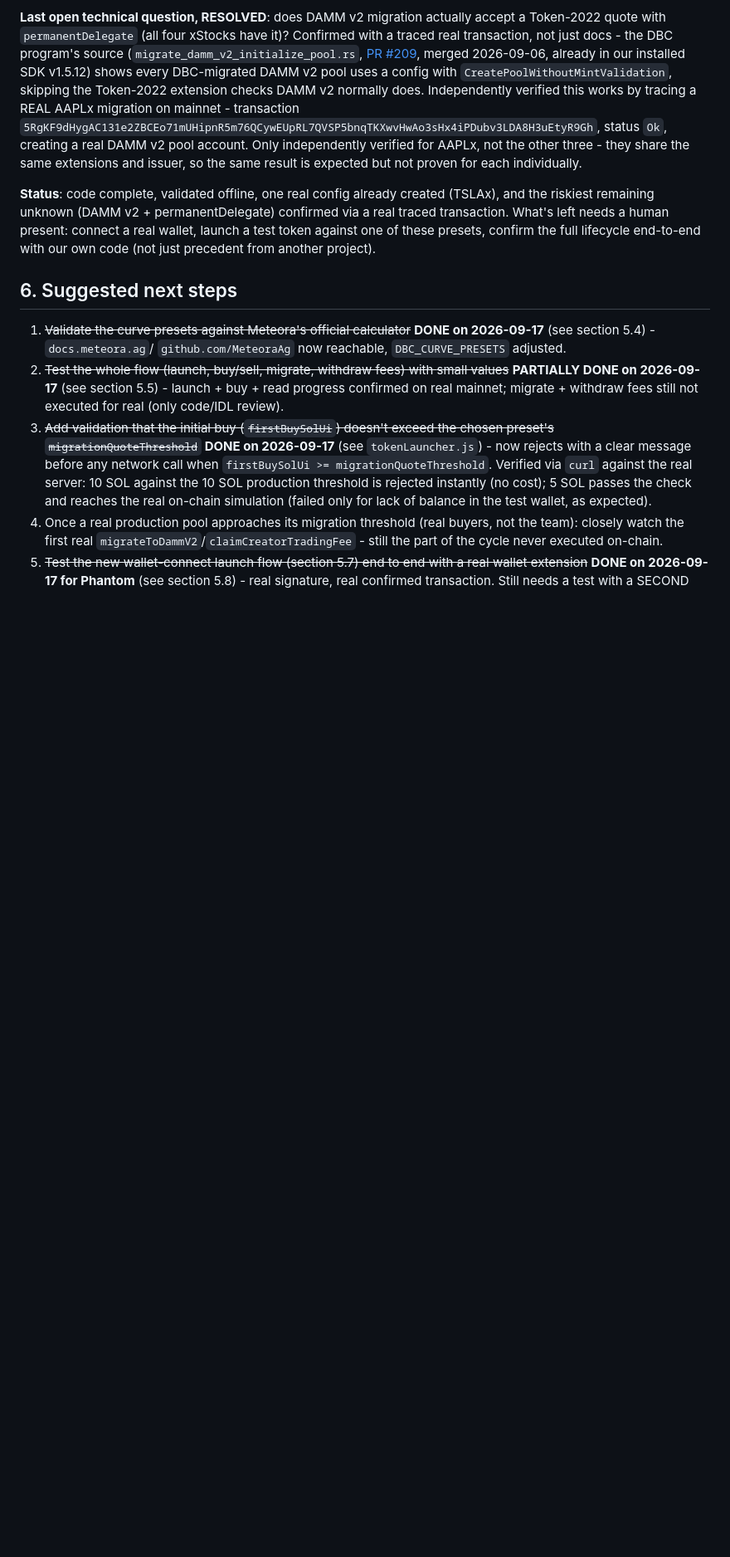
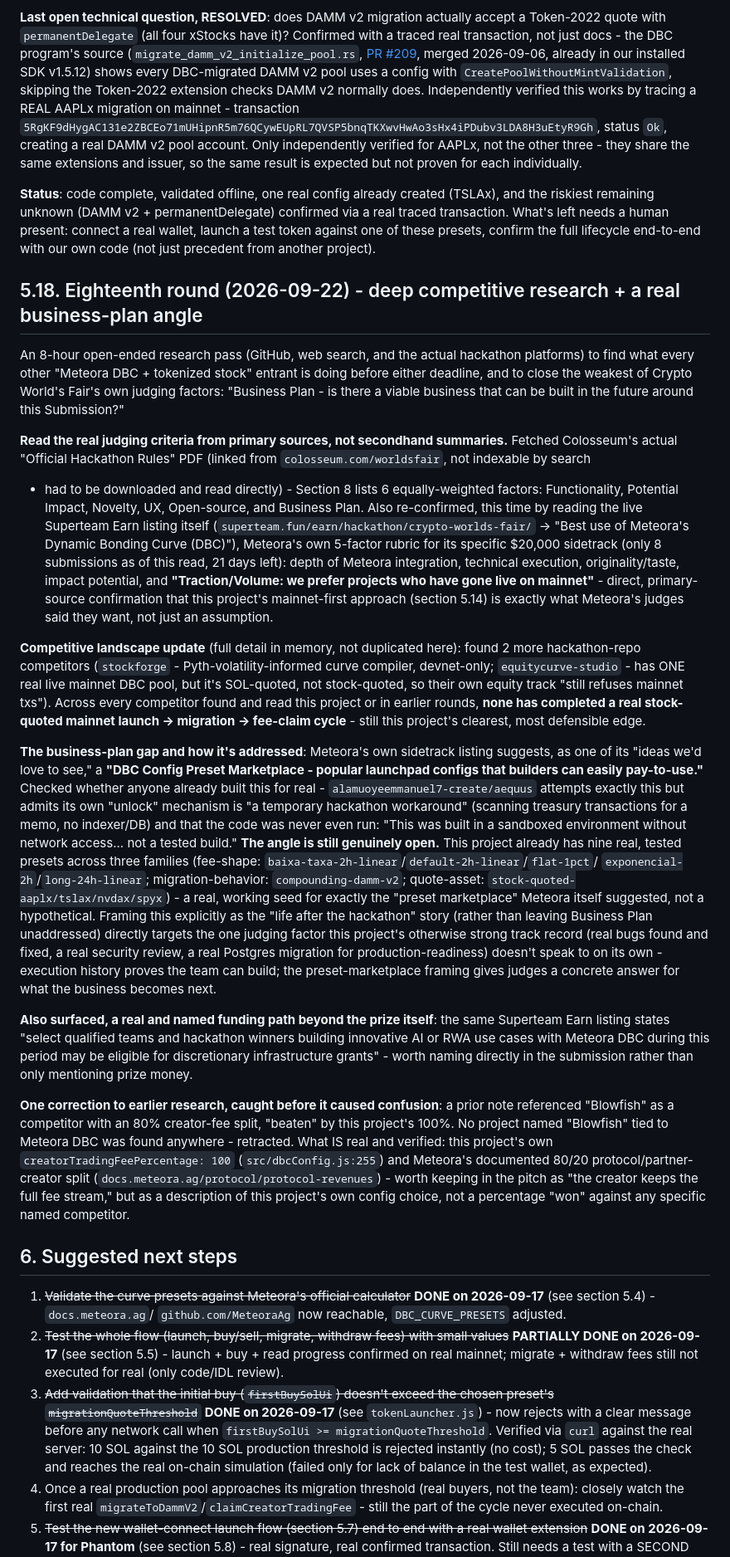
Before and after one commit to alemaxxx/meteora-dbc-stocklana-hackathon, a Markdown page: DBC-MIGRATION-PLAN.md, the part around the change. Shown at 83% size. Rendered like a GitHub page; blank space fills up the shorter version.

Commit message:
Document a real business-plan angle from competitive research
Adds a "life after the hackathon" section addressing Crypto World's
Fair's Business Plan judging criterion: the existing nine curve/fee/
quote presets are framed as the seed of Meteora's own suggested "DBC
Config Preset Marketplace" idea, plus the discretionary infrastructure
grants path. Also records the full research pass in the plan doc
(primary-source judging criteria for both hackathons, new competitors,
and a correction of an earlier unverified "Blowfish" fee comparison).

```diff
--- a/DBC-MIGRATION-PLAN.md
+++ b/DBC-MIGRATION-PLAN.md
@@ -976,6 +976,61 @@ What's left needs a human present: connect a real wallet, launch a test token ag
 presets, confirm the full lifecycle end-to-end with our own code (not just precedent from another
 project).
 
+## 5.18. Eighteenth round (2026-09-22) - deep competitive research + a real business-plan angle
+
+An 8-hour open-ended research pass (GitHub, web search, and the actual hackathon platforms) to find
+what every other "Meteora DBC + tokenized stock" entrant is doing before either deadline, and to
+close the weakest of Crypto World's Fair's own judging factors: "Business Plan - is there a viable
+business that can be built in the future around this Submission?"
+
+**Read the real judging criteria from primary sources, not secondhand summaries.** Fetched Colosseum's
+actual "Official Hackathon Rules" PDF (linked from `colosseum.com/worldsfair`, not indexable by search
+- had to be downloaded and read directly) - Section 8 lists 6 equally-weighted factors: Functionality,
+Potential Impact, Novelty, UX, Open-source, and Business Plan. Also re-confirmed, this time by reading
+the live Superteam Earn listing itself (`superteam.fun/earn/hackathon/crypto-worlds-fair/` → "Best use
+of Meteora's Dynamic Bonding Curve (DBC)"), Meteora's own 5-factor rubric for its specific $20,000
+sidetrack (only 8 submissions as of this read, 21 days left): depth of Meteora integration, technical
+execution, originality/taste, impact potential, and **"Traction/Volume: we prefer projects who have
+gone live on mainnet"** - direct, primary-source confirmation that this project's mainnet-first
+approach (section 5.14) is exactly what Meteora's judges said they want, not just an assumption.
+
+**Competitive landscape update** (full detail in memory, not duplicated here): found 2 more
+hackathon-repo competitors (`stockforge` - Pyth-volatility-informed curve compiler, devnet-only;
+`equitycurve-studio` - has ONE real live mainnet DBC pool, but it's SOL-quoted, not stock-quoted, so
+their own equity track "still refuses mainnet txs"). Across every competitor found and read this
+project or in earlier rounds, **none has completed a real stock-quoted mainnet launch → migration →
+fee-claim cycle** - still this project's clearest, most defensible edge.
+
+**The business-plan gap and how it's addressed**: Meteora's own sidetrack listing suggests, as one of
+its "ideas we'd love to see," a **"DBC Config Preset Marketplace - popular launchpad configs that
+builders can easily pay-to-use."** Checked whether anyone already built this for real -
+`alamuoyeemmanuel7-create/aequus` attempts exactly this but admits its own "unlock" mechanism is "a
+temporary hackathon workaround" (scanning treasury transactions for a memo, no indexer/DB) and that
+the code was never even run: "This was built in a sandboxed environment without network access... not
+a tested build." **The angle is still genuinely open.** This project already has nine real, tested
+presets across three families (fee-shape: `baixa-taxa-2h-linear`/`default-2h-linear`/`flat-1pct`/
+`exponencial-2h`/`long-24h-linear`; migration-behavior: `compounding-damm-v2`; quote-asset:
+`stock-quoted-aaplx/tslax/nvdax/spyx`) - a real, working seed for exactly the "preset marketplace"
+Meteora itself suggested, not a hypothetical. Framing this explicitly as the "life after the
+hackathon" story (rather than leaving Business Plan unaddressed) directly targets the one judging
+factor this project's otherwise strong track record (real bugs found and fixed, a real security
+review, a real Postgres migration for production-readiness) doesn't speak to on its own - execution
+history proves the team can build; the preset-marketplace framing gives judges a concrete answer for
+what the business becomes next.
+
+**Also surfaced, a real and named funding path beyond the prize itself**: the same Superteam Earn
+listing states "select qualified teams and hackathon winners building innovative AI or RWA use cases
+with Meteora DBC during this period may be eligible for discretionary infrastructure grants" - worth
+naming directly in the submission rather than only mentioning prize money.
+
+**One correction to earlier research, caught before it caused confusion**: a prior note referenced
+"Blowfish" as a competitor with an 80% creator-fee split, "beaten" by this project's 100%. No project
+named "Blowfish" tied to Meteora DBC was found anywhere - retracted. What IS real and verified: this
+project's own `creatorTradingFeePercentage: 100` (`src/dbcConfig.js:255`) and Meteora's documented
+80/20 protocol/partner-creator split (`docs.meteora.ag/protocol/protocol-revenues`) - worth keeping in
+the pitch as "the creator keeps the full fee stream," but as a description of this project's own
+config choice, not a percentage "won" against any specific named competitor.
+
 ## 6. Suggested next steps
 
 1. ~~Validate the curve presets against Meteora's official calculator~~
```
Also changed, not shown: README.md (+14 -0 lines).
